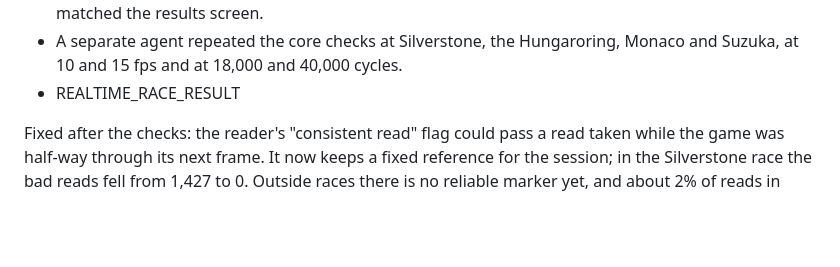
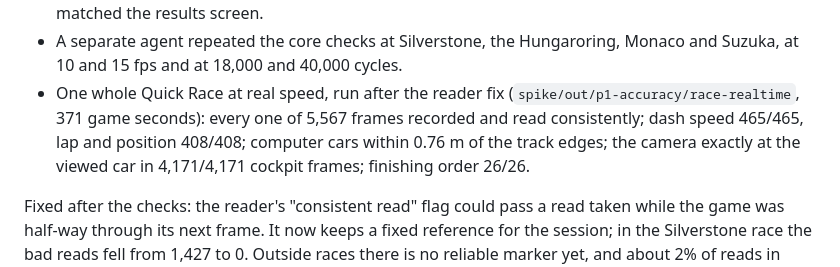
Before and after one commit to jamescarruthers/f1gp, a Markdown page: docs/web-port-plan.md, the part around the change. Drawn GitHub-style; blank space fills up the shorter version.

```diff
--- a/docs/web-port-plan.md
+++ b/docs/web-port-plan.md
@@ -147,7 +147,12 @@ How it was checked:
   file. The finishing order matched the results screen.
 - A separate agent repeated the core checks at Silverstone, the Hungaroring,
   Monaco and Suzuka, at 10 and 15 fps and at 18,000 and 40,000 cycles.
-- REALTIME_RACE_RESULT
+- One whole Quick Race at real speed, run after the reader fix
+  (`spike/out/p1-accuracy/race-realtime`, 371 game seconds): every one of
+  5,567 frames recorded and read consistently; dash speed 465/465, lap and
+  position 408/408; computer cars within 0.76 m of the track edges; the
+  camera exactly at the viewed car in 4,171/4,171 cockpit frames; finishing
+  order 26/26.
 
 Fixed after the checks: the reader's "consistent read" flag could pass a read
 taken while the game was half-way through its next frame. It now keeps a
```
Also changed, not shown: docs/memory-map.md (+4 -2 lines).
